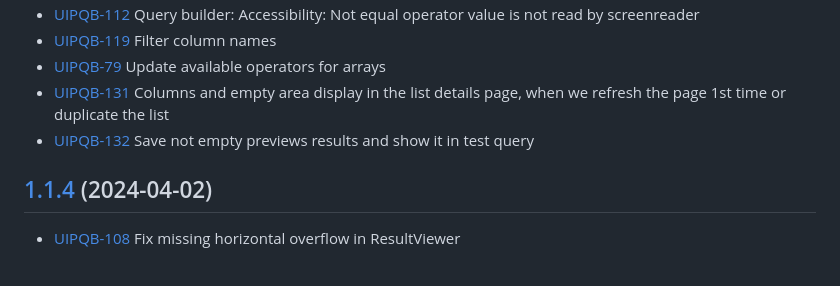
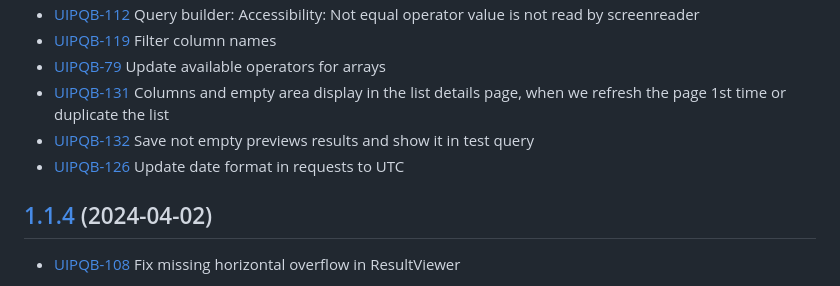
Before and after one commit to folio-org/ui-plugin-query-builder, a Markdown page: CHANGELOG.md, the part around the change. Rendered like a GitHub page.

Commit message:
Update changelog

```diff
--- a/CHANGELOG.md
+++ b/CHANGELOG.md
@@ -12,6 +12,7 @@
 * [UIPQB-79](https://folio-org.atlassian.net/browse/UIPQB-79) Update available operators for arrays
 * [UIPQB-131](https://folio-org.atlassian.net/browse/UIPQB-131) Columns and empty area display in the list details page, when we refresh the page 1st time or duplicate the list
 * [UIPQB-132](https://folio-org.atlassian.net/browse/UIPQB-132) Save not empty previews results and show it in test query
+* [UIPQB-126](https://folio-org.atlassian.net/browse/UIPQB-126) Update date format in requests to UTC
 
 ## [1.1.4](https://github.com/folio-org/ui-plugin-query-builder/tree/v1.1.4) (2024-04-02)
 
```
